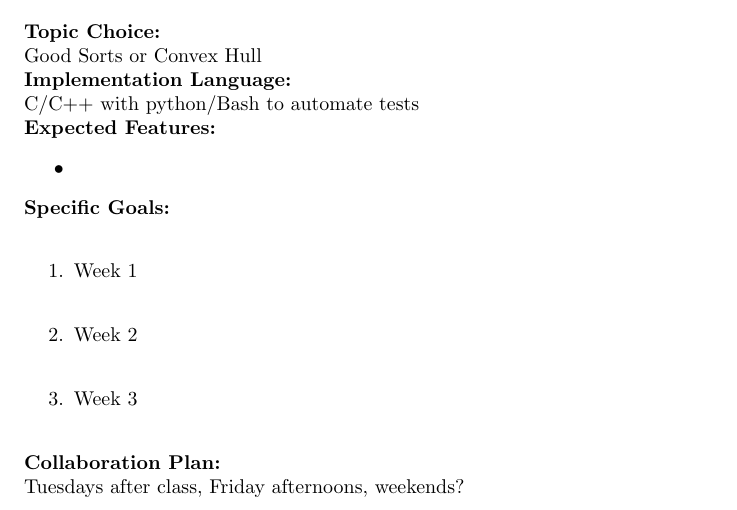
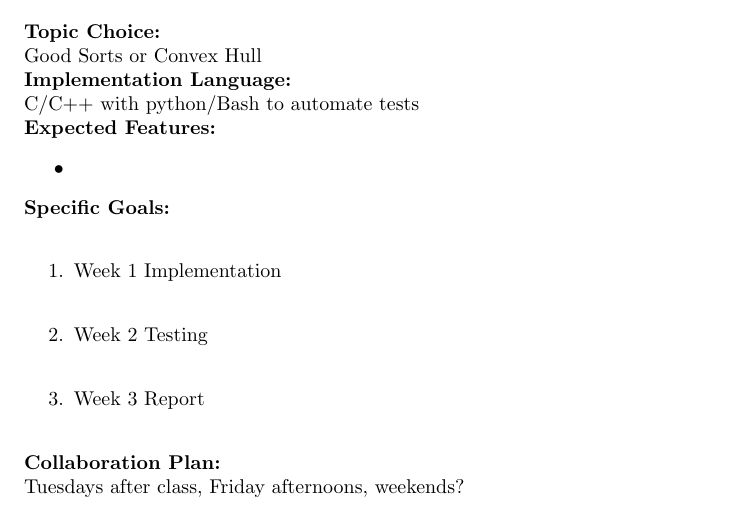
Before and after one commit to konstantin-psu/cs350_project, a LaTeX document (paper/Proposal.tex): part of the page, cut so that both start at the same text. Compiled offline with pdfLaTeX.

```diff
--- a/paper/Proposal.tex
+++ b/paper/Proposal.tex
@@ -33,9 +33,9 @@
 \end{itemize}
 \textbf{Specific Goals:} \\
 \begin{enumerate}
-\item Week 1 \\
-\item Week 2 \\
-\item Week 3 \\
+\item Week 1  Implementation\\
+\item Week 2  Testing \\
+\item Week 3  Report \\
 \end{enumerate}
 \textbf{Collaboration Plan: }\\
 Tuesdays after class, Friday afternoons, weekends?
```
